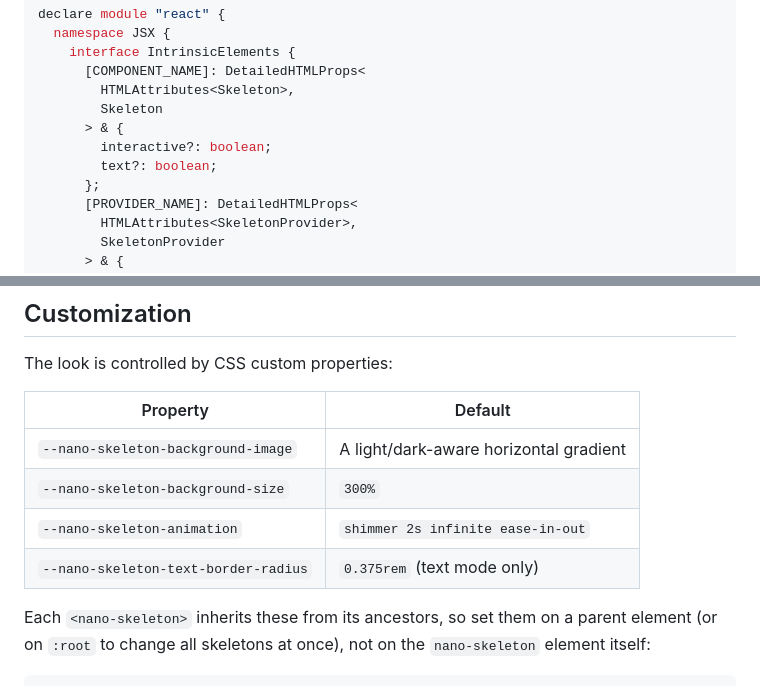
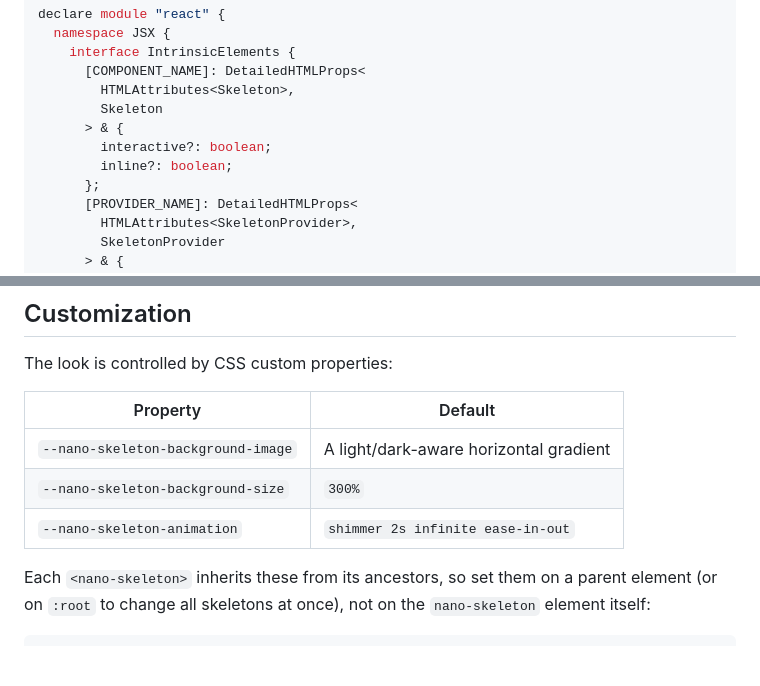
Before and after one commit to smashercosmo/nano-skeleton, a Markdown page: packages/nano-skeleton/README.md, 2 parts joined by grey strips. Drawn GitHub-style; blank space fills up the shorter version.

```diff
--- a/packages/nano-skeleton/README.md
+++ b/packages/nano-skeleton/README.md
@@ -359,7 +359,7 @@ declare module "react" {
         Skeleton
       > & {
         interactive?: boolean;
-        text?: boolean;
+        inline?: boolean;
       };
       [PROVIDER_NAME]: DetailedHTMLProps<
         HTMLAttributes<SkeletonProvider>,
@@ -424,7 +425,6 @@ The look is controlled by CSS custom properties:
 | `--nano-skeleton-background-image`   | A light/dark-aware horizontal gradient |
 | `--nano-skeleton-background-size`    | `300%`                                 |
 | `--nano-skeleton-animation`          | `shimmer 2s infinite ease-in-out`      |
-| `--nano-skeleton-text-border-radius` | `0.375rem` (text mode only)            |
 
 Each `<nano-skeleton>` inherits these from its ancestors, so set them on a
 parent element (or on `:root` to change all skeletons at once), not on the
```
Also changed, not shown: other parts of packages/nano-skeleton/README.md (+16 -15 lines).
